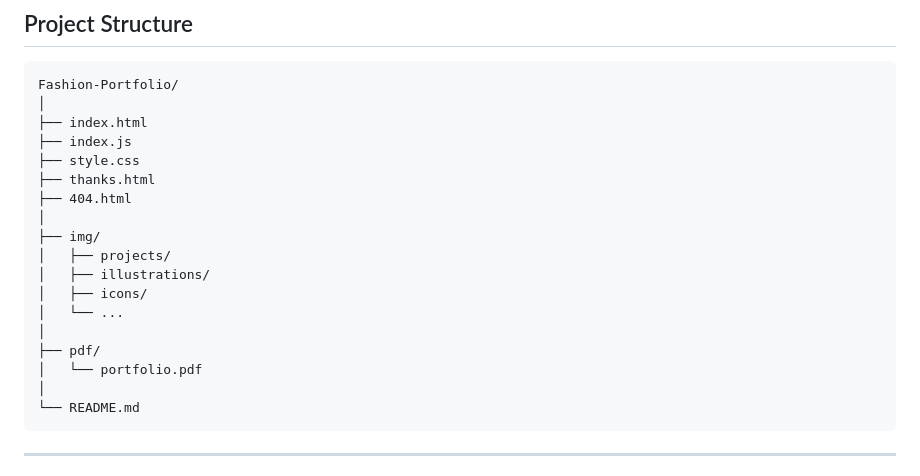
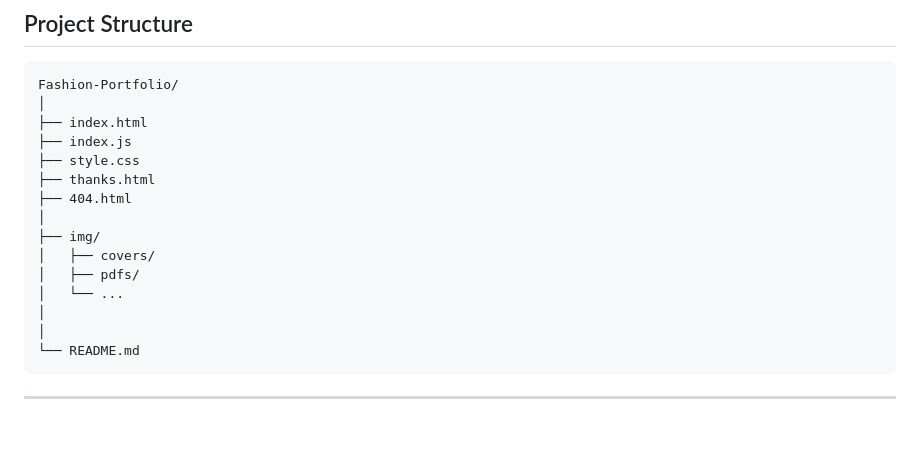
Before and after one commit to MarialenaZaf/marialena-s-Portfolio, a Markdown page: README.md, the part around the change. Rendered like a GitHub page; blank space fills up the shorter version.

Commit message:
Clean up project structure in README
Removed unused directories and files from the project structure.

````diff
--- a/README.md
+++ b/README.md
@@ -140,13 +140,10 @@ Fashion-Portfolio/
 ├── 404.html
 │
 ├── img/
-│   ├── projects/
-│   ├── illustrations/
-│   ├── icons/
+│   ├── covers/
+│   ├── pdfs/
 │   └── ...
 │
-├── pdf/
-│   └── portfolio.pdf
 │
 └── README.md
 ```
````
